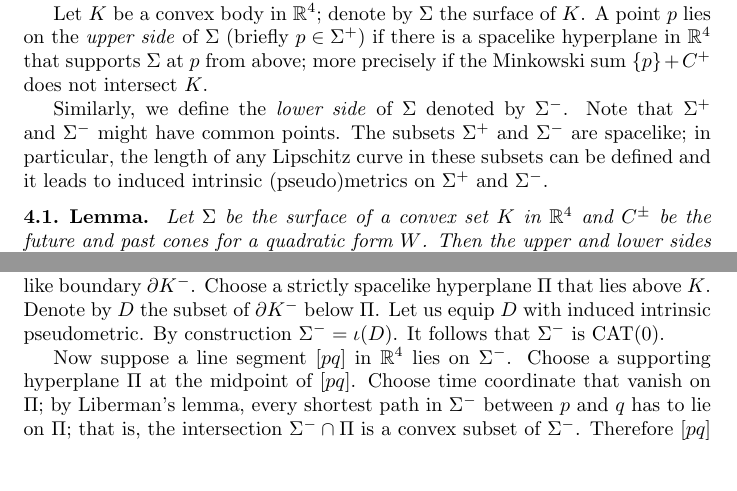
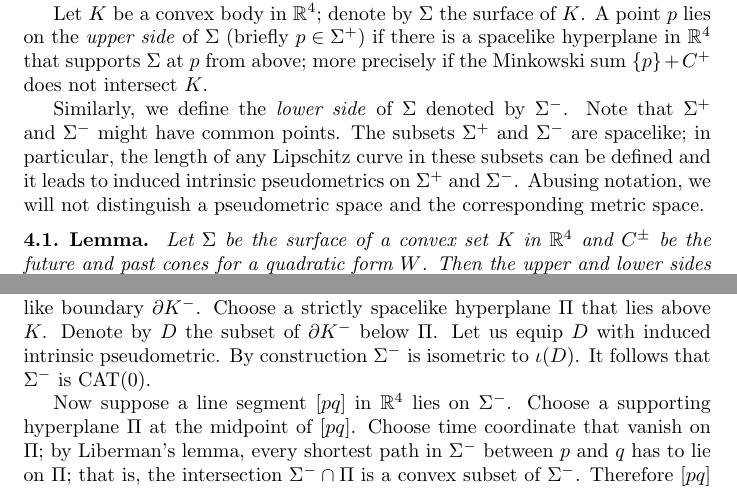
Before and after one commit to anton-petrunin/toyoda, a LaTeX paper (5-CAT.tex): two parts of pages 5 and 6 of 8, joined at a grey line, cut so that both start at the same text, the shorter picture padded with empty space. Compiled offline with pdfLaTeX.

Commit message:
Нина придирка

```diff
--- a/5-CAT.tex
+++ b/5-CAT.tex
@@ -320,7 +320,8 @@ more precisely if the Minkowski sum $\{p\}+C^+$ does not intersect~$K$.
 Similarly, we define the \emph{lower side} of $\Sigma$ denoted by $\Sigma^-$.
 Note that $\Sigma^+$ and $\Sigma^-$ might have common points.
 The subsets $\Sigma^+$ and $\Sigma^-$ are spacelike;
-in particular, the length of any Lipschitz curve in these subsets can be defined and it leads to induced intrinsic (pseudo)metrics on $\Sigma^+$ and $\Sigma^-$.
+in particular, the length of any Lipschitz curve in these subsets can be defined and it leads to induced intrinsic pseudometrics on $\Sigma^+$ and $\Sigma^-$.
+Abusing notation, we will not distinguish a pseudometric space and the corresponding metric space.
 
 \begin{thm}{Lemma}\label{lem:sides}
 Let $\Sigma$ be the surface of a convex set $K$ in $\RR^4$ and $C^\pm$ be the future and past cones for a quadratic form $W$.
@@ -368,7 +369,7 @@ it has a convex spacelike boundary $\partial K^-$.
 Choose a strictly spacelike hyperplane $\Pi$ that lies above $K$.
 Denote by $D$ the subset of $\partial K^-$ below $\Pi$.
 Let us equip $D$ with induced intrinsic pseudometric.
-By construction $\Sigma^-=\iota(D)$.
+By construction $\Sigma^-$ is isometric to $\iota(D)$.
 It follows that $\Sigma^-$ is $\CAT(0)$.
 
 Now suppose a line segment $[pq]$ in $\RR^4$
```
